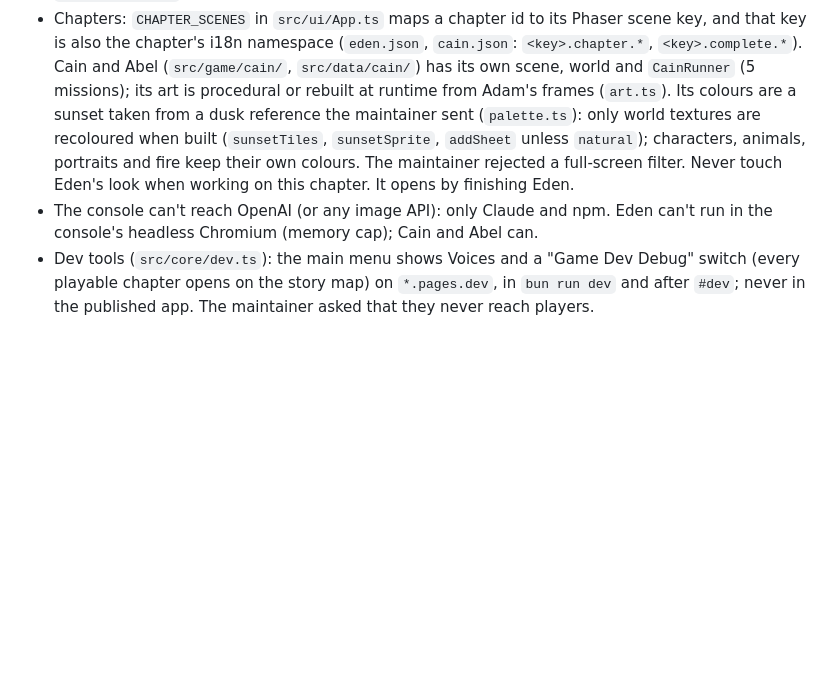
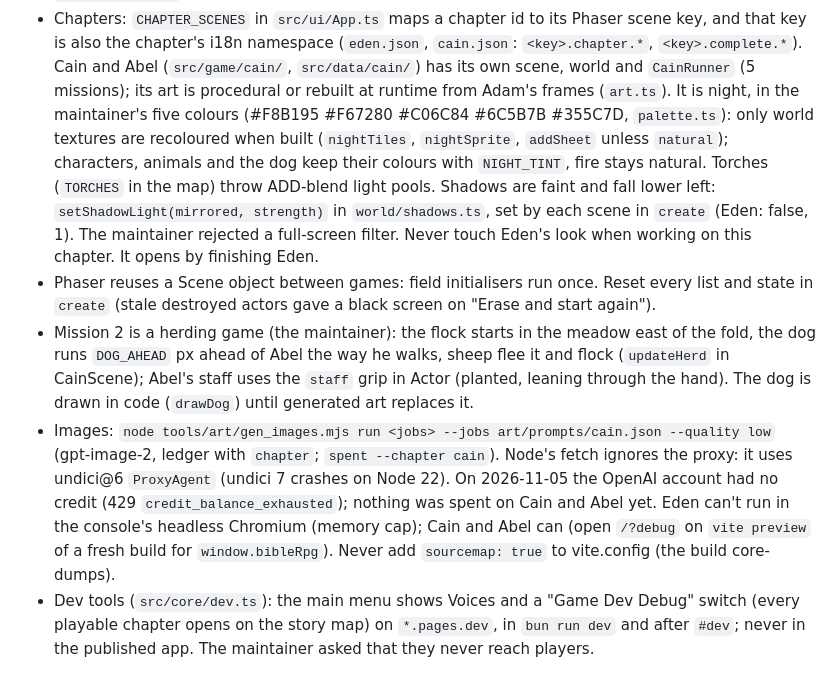
Before and after one commit to Bible-Games-Project/bible-rpg, a Markdown page: AGENTS.md, the part around the change. Rendered like a GitHub page; blank space fills up the shorter version.

Commit message:
AGENTS notes: Cain and Abel night palette, shadow light, scene state reset, herding game, staff grip, image generator and OpenAI credit state

```diff
--- a/AGENTS.md
+++ b/AGENTS.md
@@ -597,16 +597,33 @@ bgp-admin at `templates/agent-docs/`, so ask before adding it.
   (`eden.json`, `cain.json`: `<key>.chapter.*`, `<key>.complete.*`).
   Cain and Abel (`src/game/cain/`, `src/data/cain/`) has its own scene,
   world and `CainRunner` (5 missions); its art is procedural or rebuilt at
-  runtime from Adam's frames (`art.ts`). Its colours are a sunset taken
-  from a dusk reference the maintainer sent (`palette.ts`): only world
-  textures are recoloured when built (`sunsetTiles`, `sunsetSprite`,
-  `addSheet` unless `natural`); characters, animals, portraits and fire
-  keep their own colours. The maintainer rejected a full-screen filter.
-  Never touch Eden's look when working on this chapter. It opens by
-  finishing Eden.
-- The console can't reach OpenAI (or any image API): only Claude and npm.
+  runtime from Adam's frames (`art.ts`). It is night, in the maintainer's
+  five colours (#F8B195 #F67280 #C06C84 #6C5B7B #355C7D, `palette.ts`):
+  only world textures are recoloured when built (`nightTiles`,
+  `nightSprite`, `addSheet` unless `natural`); characters, animals and
+  the dog keep their colours with `NIGHT_TINT`, fire stays natural.
+  Torches (`TORCHES` in the map) throw ADD-blend light pools. Shadows are
+  faint and fall lower left: `setShadowLight(mirrored, strength)` in
+  `world/shadows.ts`, set by each scene in `create` (Eden: false, 1).
+  The maintainer rejected a full-screen filter. Never touch Eden's look
+  when working on this chapter. It opens by finishing Eden.
+- Phaser reuses a Scene object between games: field initialisers run once.
+  Reset every list and state in `create` (stale destroyed actors gave a
+  black screen on "Erase and start again").
+- Mission 2 is a herding game (the maintainer): the flock starts in the
+  meadow east of the fold, the dog runs `DOG_AHEAD` px ahead of Abel the
+  way he walks, sheep flee it and flock (`updateHerd` in CainScene); Abel's
+  staff uses the `staff` grip in Actor (planted, leaning through the hand).
+  The dog is drawn in code (`drawDog`) until generated art replaces it.
+- Images: `node tools/art/gen_images.mjs run <jobs> --jobs art/prompts/cain.json
+  --quality low` (gpt-image-2, ledger with `chapter`; `spent --chapter cain`).
+  Node's fetch ignores the proxy: it uses undici@6 `ProxyAgent` (undici 7
+  crashes on Node 22). On 2026-11-05 the OpenAI account had no credit (429
+  `credit_balance_exhausted`); nothing was spent on Cain and Abel yet.
   Eden can't run in the console's headless Chromium (memory cap); Cain and
-  Abel can.
+  Abel can (open `/?debug` on `vite preview` of a fresh build for
+  `window.bibleRpg`). Never add `sourcemap: true` to vite.config (the
+  build core-dumps).
 - Dev tools (`src/core/dev.ts`): the main menu shows Voices and a "Game Dev
   Debug" switch (every playable chapter opens on the story map) on
   `*.pages.dev`, in `bun run dev` and after `#dev`; never in the published
```
